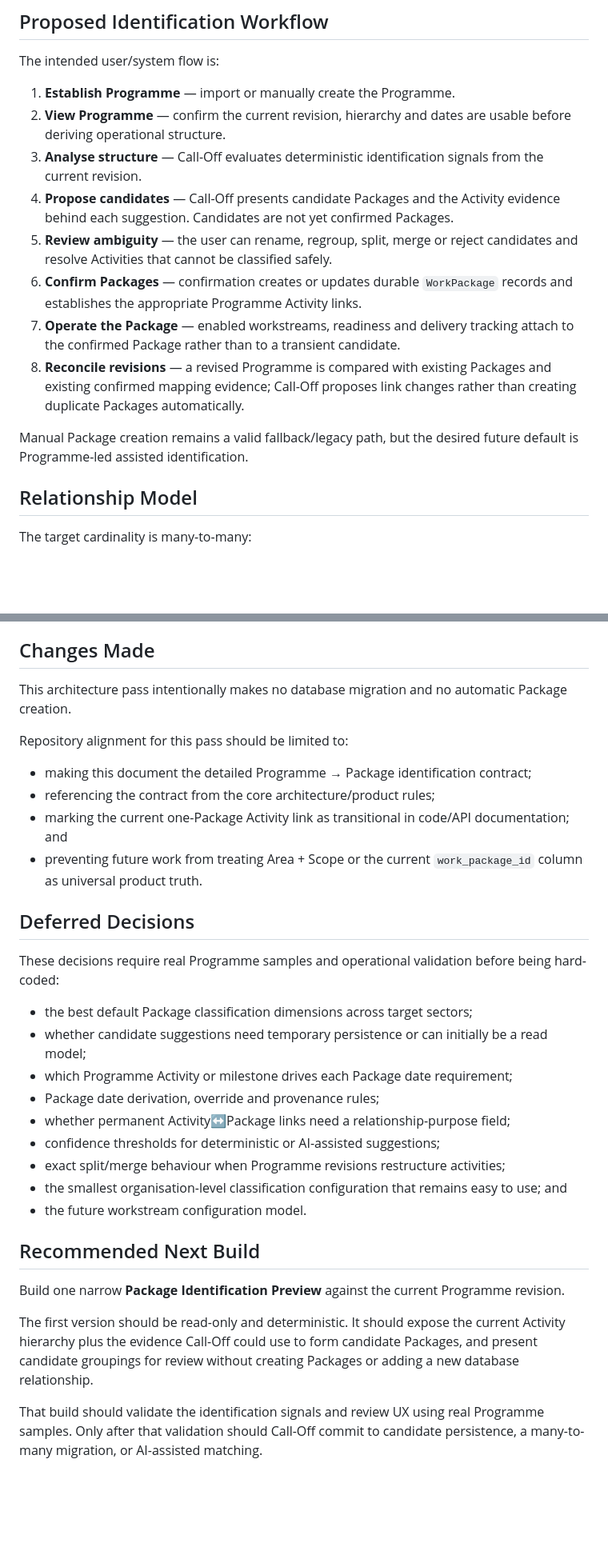
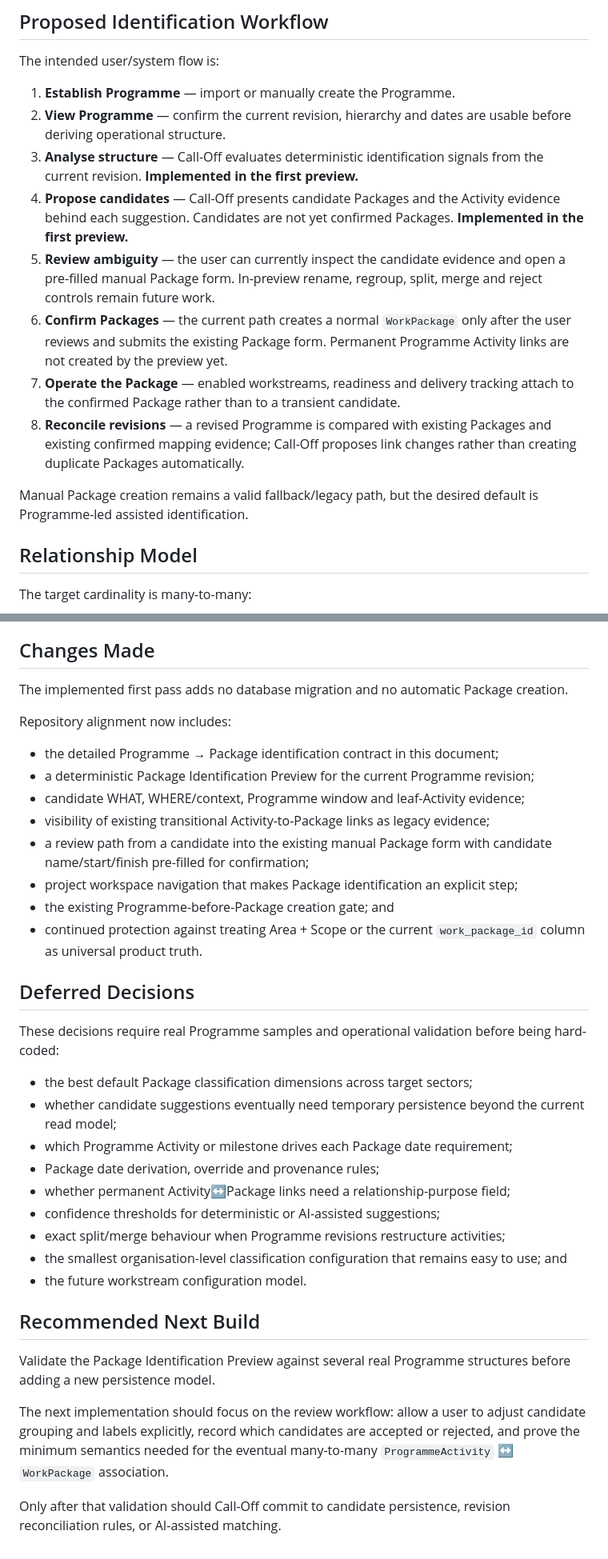
Before and after one commit to olangriffin/Call-Off, a Markdown page: docs/package-identification.md, 2 parts joined by grey strips. Shown at 80% size. Rendered like a GitHub page; blank space fills up the shorter version.

Commit message:
Document implemented package identification preview

```diff
--- a/docs/package-identification.md
+++ b/docs/package-identification.md
@@ -169,13 +196,16 @@ The intended user/system flow is:
 2. **View Programme** — confirm the current revision, hierarchy and dates are
    usable before deriving operational structure.
 3. **Analyse structure** — Call-Off evaluates deterministic identification
-   signals from the current revision.
+   signals from the current revision. **Implemented in the first preview.**
 4. **Propose candidates** — Call-Off presents candidate Packages and the Activity
    evidence behind each suggestion. Candidates are not yet confirmed Packages.
-5. **Review ambiguity** — the user can rename, regroup, split, merge or reject
-   candidates and resolve Activities that cannot be classified safely.
-6. **Confirm Packages** — confirmation creates or updates durable `WorkPackage`
-   records and establishes the appropriate Programme Activity links.
+   **Implemented in the first preview.**
+5. **Review ambiguity** — the user can currently inspect the candidate evidence
+   and open a pre-filled manual Package form. In-preview rename, regroup, split,
+   merge and reject controls remain future work.
+6. **Confirm Packages** — the current path creates a normal `WorkPackage` only
+   after the user reviews and submits the existing Package form. Permanent
+   Programme Activity links are not created by the preview yet.
 7. **Operate the Package** — enabled workstreams, readiness and delivery tracking
    attach to the confirmed Package rather than to a transient candidate.
 8. **Reconcile revisions** — a revised Programme is compared with existing
@@ -183,7 +213,7 @@ The intended user/system flow is:
    changes rather than creating duplicate Packages automatically.
 
 Manual Package creation remains a valid fallback/legacy path, but the desired
-future default is Programme-led assisted identification.
+default is Programme-led assisted identification.
 
 ## Relationship Model
 
@@ -266,16 +296,22 @@ migration exist.
 
 ## Changes Made
 
-This architecture pass intentionally makes no database migration and no automatic
-Package creation.
+The implemented first pass adds no database migration and no automatic Package
+creation.
 
-Repository alignment for this pass should be limited to:
+Repository alignment now includes:
 
-- making this document the detailed Programme → Package identification contract;
-- referencing the contract from the core architecture/product rules;
-- marking the current one-Package Activity link as transitional in code/API
-  documentation; and
-- preventing future work from treating Area + Scope or the current
+- the detailed Programme → Package identification contract in this document;
+- a deterministic Package Identification Preview for the current Programme
+  revision;
+- candidate WHAT, WHERE/context, Programme window and leaf-Activity evidence;
+- visibility of existing transitional Activity-to-Package links as legacy
+  evidence;
+- a review path from a candidate into the existing manual Package form with
+  candidate name/start/finish pre-filled for confirmation;
+- project workspace navigation that makes Package identification an explicit step;
+- the existing Programme-before-Package creation gate; and
+- continued protection against treating Area + Scope or the current
   `work_package_id` column as universal product truth.
 
 ## Deferred Decisions
@@ -284,8 +320,8 @@ These decisions require real Programme samples and operational validation before
 being hard-coded:
 
 - the best default Package classification dimensions across target sectors;
-- whether candidate suggestions need temporary persistence or can initially be a
-  read model;
+- whether candidate suggestions eventually need temporary persistence beyond the
+  current read model;
 - which Programme Activity or milestone drives each Package date requirement;
 - Package date derivation, override and provenance rules;
 - whether permanent Activity↔Package links need a relationship-purpose field;
@@ -297,14 +333,13 @@ being hard-coded:
 
 ## Recommended Next Build
 
-Build one narrow **Package Identification Preview** against the current Programme
-revision.
+Validate the Package Identification Preview against several real Programme
+structures before adding a new persistence model.
 
-The first version should be read-only and deterministic. It should expose the
-current Activity hierarchy plus the evidence Call-Off could use to form candidate
-Packages, and present candidate groupings for review without creating Packages or
-adding a new database relationship.
+The next implementation should focus on the review workflow: allow a user to
+adjust candidate grouping and labels explicitly, record which candidates are
+accepted or rejected, and prove the minimum semantics needed for the eventual
+many-to-many `ProgrammeActivity` ↔ `WorkPackage` association.
 
-That build should validate the identification signals and review UX using real
-Programme samples. Only after that validation should Call-Off commit to candidate
-persistence, a many-to-many migration, or AI-assisted matching.
+Only after that validation should Call-Off commit to candidate persistence,
+revision reconciliation rules, or AI-assisted matching.
```
Also changed, not shown: other parts of docs/package-identification.md (+30 -3 lines).
